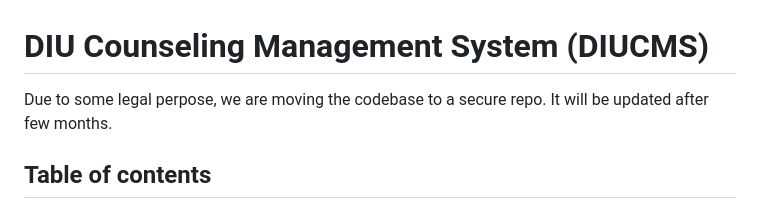
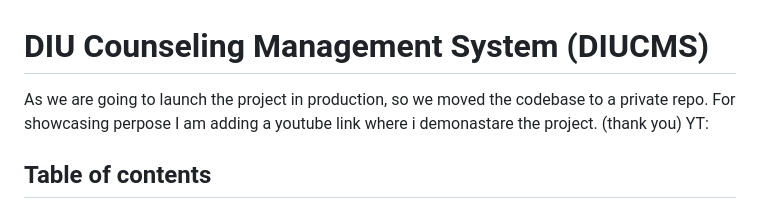
Before and after one commit to ishan-nahid/diu_cms, a Markdown page: README.md, the part around the change. Rendered like a GitHub page.

```diff
--- a/README.md
+++ b/README.md
@@ -1,5 +1,5 @@
 # DIU Counseling Management System (DIUCMS)
-Due to some legal perpose, we are moving the codebase to a secure repo. It will be updated after few months.
+As we are going to launch the project in production, so we moved the codebase to a private repo. For showcasing perpose I am adding a youtube link where i demonastare the project. (thank you) YT:
 ## Table of contents
 * [Introduction](#introduction)
 * [Status](#status)
```
